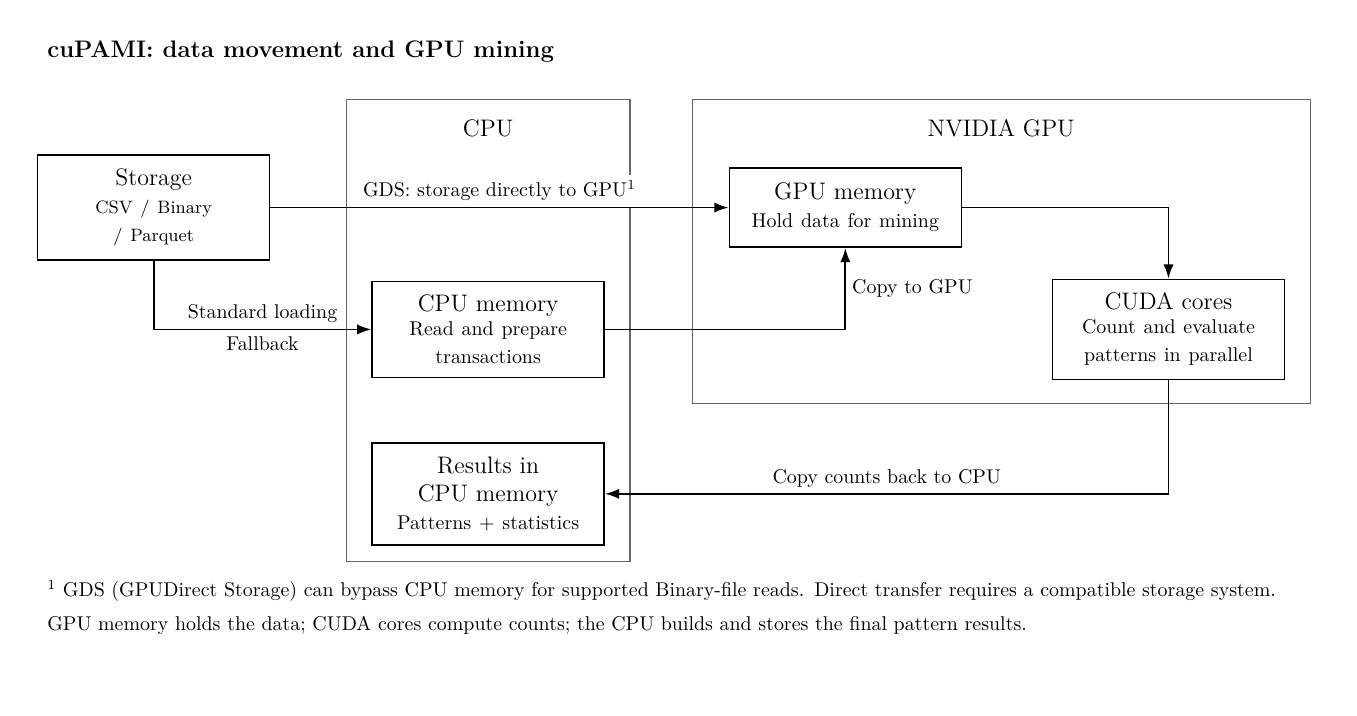
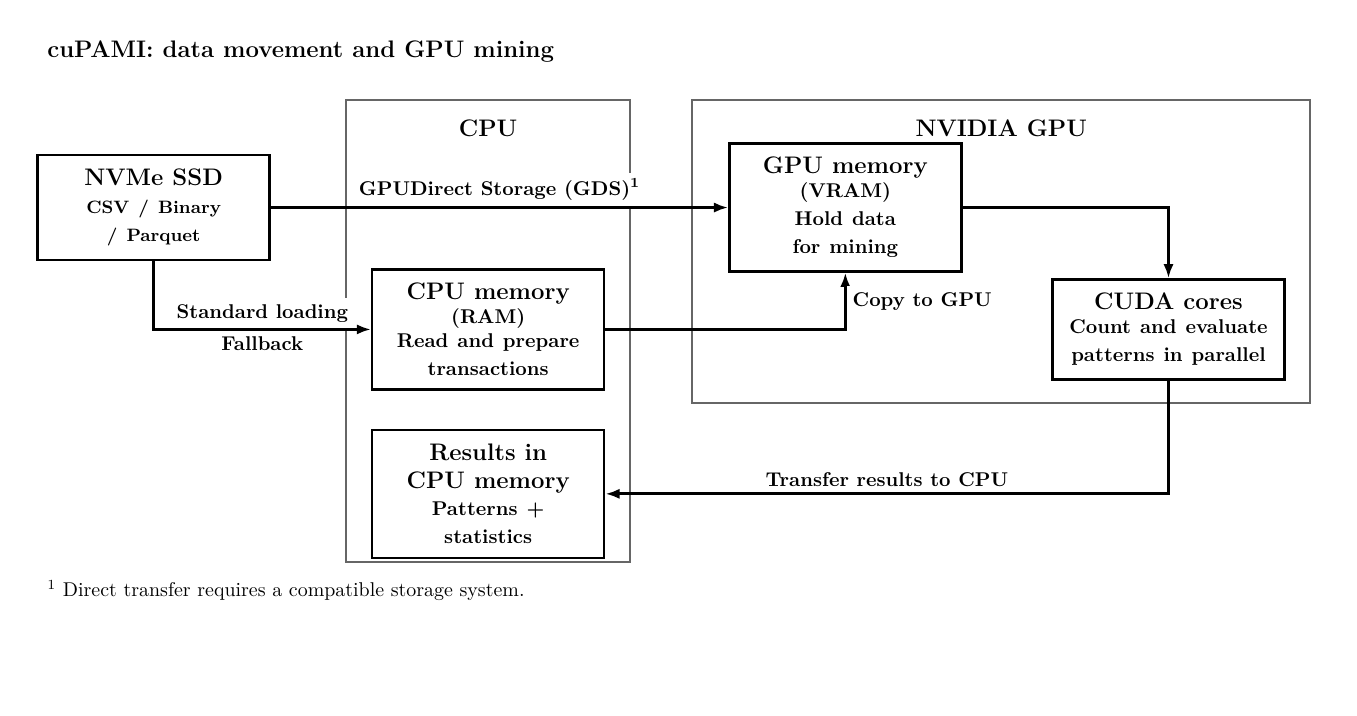
Before and after one commit to udayRage/cuPAMI, a LaTeX figure (docs/figures/gpu-pipeline.tex): the whole page. Compiled offline with pdfLaTeX.

Commit message:
Updated diagrams

```diff
--- a/docs/figures/gpu-pipeline.tex
+++ b/docs/figures/gpu-pipeline.tex
@@ -7,24 +7,24 @@
 \usepackage{lmodern}
 \usetikzlibrary{arrows.meta}
 \begin{document}
-\begin{tikzpicture}[x=1cm,y=1cm,font=\large,
- box/.style={draw=black,line width=.8pt,fill=white,align=center,minimum height=1.4cm,text width=3.6cm,inner sep=7pt},
- flow/.style={-{Latex[length=2.5mm,width=1.8mm]},line width=.9pt},
- label/.style={font=\normalsize,align=center,fill=white,inner sep=3pt}]
+\begin{tikzpicture}[x=1cm,y=1cm,font=\large\bfseries,
+ box/.style={draw=black,line width=1.2pt,fill=white,align=center,minimum height=1.4cm,text width=3.6cm,inner sep=7pt},
+ flow/.style={-{Latex[length=2.5mm,width=1.8mm]},line width=1.4pt},
+ label/.style={font=\normalsize\bfseries,align=center,fill=white,inner sep=3pt}]
 % Opaque canvas for light and dark README themes.
 \fill[white] (-.5,-4.0) rectangle (23,8.2);
 \node[anchor=west,font=\large\bfseries] at (0,7.5) {cuPAMI: data movement and GPU mining};
 % Host and device are physical regions, with a simple two-route input path.
-\draw[black!60,line width=.6pt] (5.4,-1.5) rectangle (10.4,6.65);
+\draw[black!60,line width=1pt] (5.4,-1.5) rectangle (10.4,6.65);
 \node at (7.9,6.15) {CPU};
-\draw[black!60,line width=.6pt] (11.5,1.3) rectangle (22.4,6.65);
+\draw[black!60,line width=1pt] (11.5,1.3) rectangle (22.4,6.65);
 \node at (16.95,6.15) {NVIDIA GPU};
-\node[box] (storage) at (2,4.75) {Storage\\\small CSV / Binary / Parquet};
-\node[box] (host) at (7.9,2.6) {CPU memory\\\normalsize Read and prepare\\transactions};
-\node[box] (device) at (14.2,4.75) {GPU memory\\\normalsize Hold data for mining};
+\node[box] (storage) at (2,4.75) {NVMe SSD\\\small CSV / Binary / Parquet};
+\node[box] (host) at (7.9,2.6) {CPU memory\\\normalsize (RAM)\\ Read and prepare\\transactions};
+\node[box] (device) at (14.2,4.75) {GPU memory\\\normalsize (VRAM)\\ Hold data for mining};
 \node[box] (cores) at (19.9,2.6) {CUDA cores\\\normalsize Count and evaluate\\patterns in parallel};
 % GDS bypasses host data staging when supported.
-\draw[flow] (storage.east) -- node[label,above] {GDS: storage directly to GPU\textsuperscript{1}} (device.west);
+\draw[flow] (storage.east) -- node[label,above] {GPUDirect Storage (GDS)\textsuperscript{1}} (device.west);
 \draw[flow] (storage.south) -- (2,2.6) -- node[label,above] {Standard loading} node[label,below] {Fallback} (host.west);
 \draw[flow] (host.east) -- (14.2,2.6) -- node[label,right] {Copy to GPU} (device.south);
 \draw[flow] (device.east) -- (19.9,4.75) -- (cores.north);
@@ -32,9 +32,8 @@
 % CPU directs repeated GPU operations and receives measurements.
 \node[box] (results) at (7.9,-.3) {Results in CPU memory\\\normalsize Patterns + statistics};
 
-\draw[flow] (cores.south) -- (19.9,-.3) -- node[label,above] {Copy counts back to CPU} (results.east);
+\draw[flow] (cores.south) -- (19.9,-.3) -- node[label,above] {Transfer results to CPU} (results.east);
 \node[anchor=north west,align=left,text width=22cm,font=\normalsize] at (0,-1.7) {
-\textsuperscript{1} GDS (GPUDirect Storage) can bypass CPU memory for supported Binary-file reads. Direct transfer requires a compatible storage system.\\[5pt]
-GPU memory holds the data; CUDA cores compute counts; the CPU builds and stores the final pattern results.};
+\textsuperscript{1} Direct transfer requires a compatible storage system.};
 \end{tikzpicture}
 \end{document}
```
Also changed, not shown: docs/figures/algorithm-io.tex (+3 -3 lines), README.md, docs/figures/algorithm-io.svg, docs/figures/gpu-pipeline.svg.
